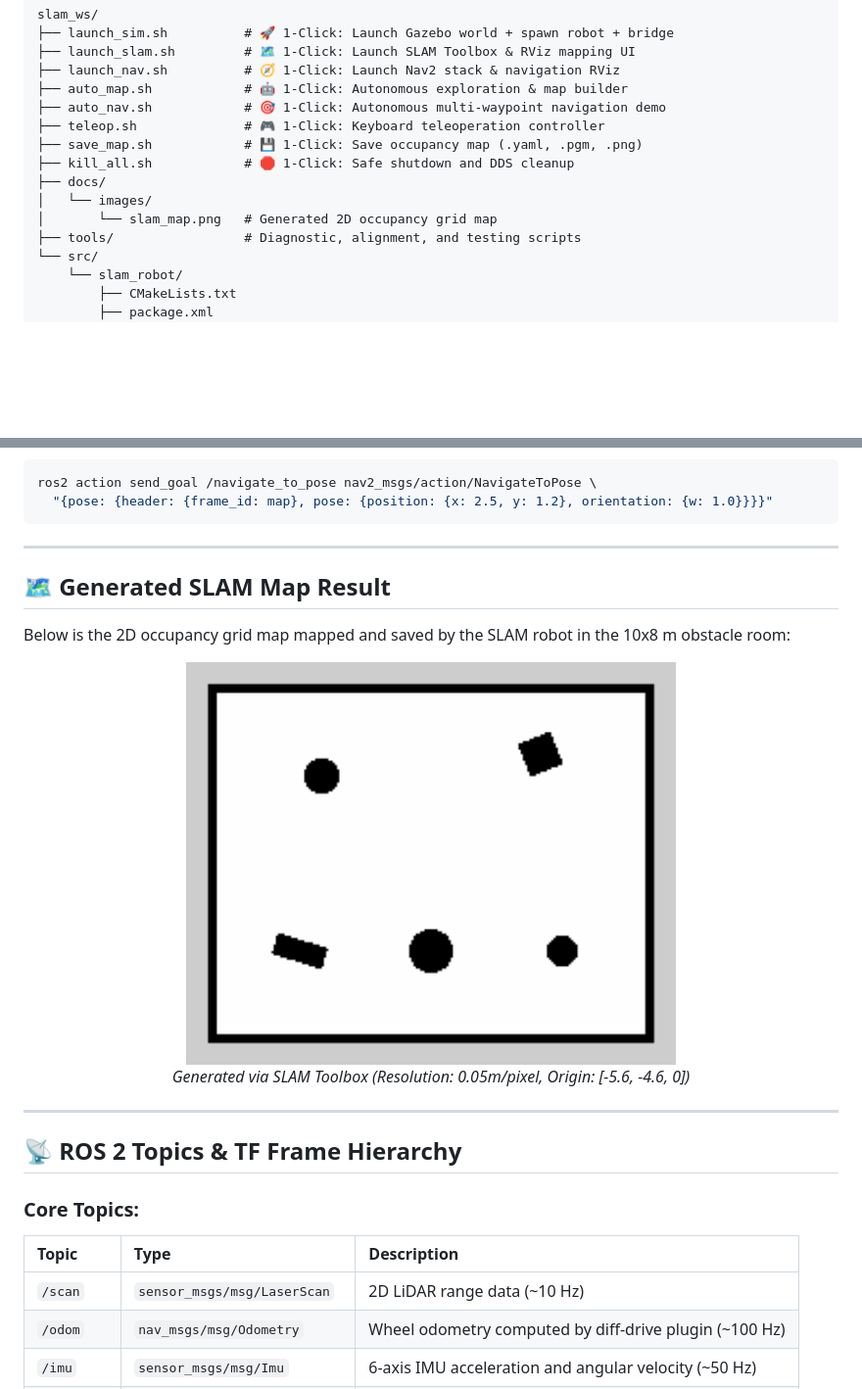
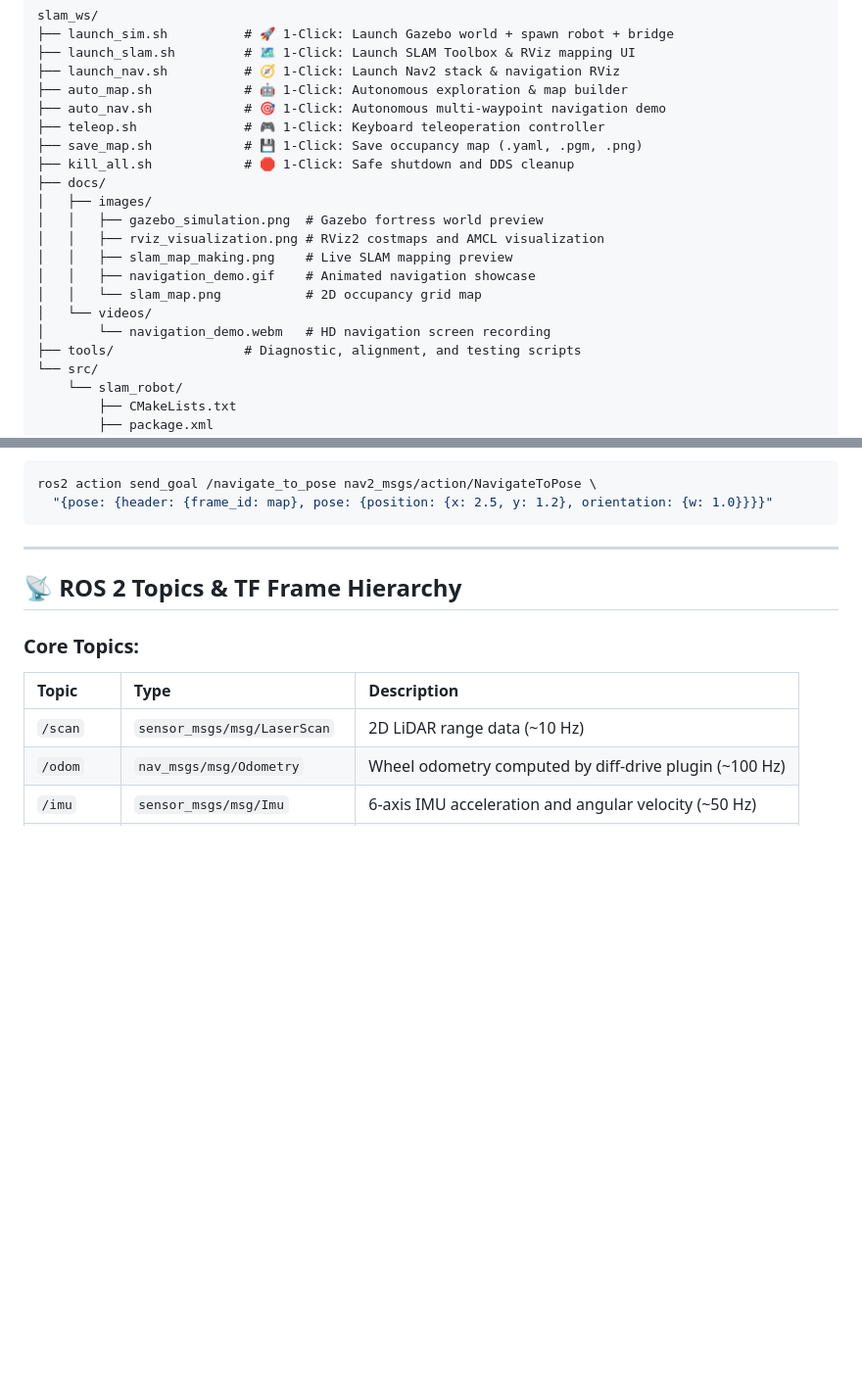
Before and after one commit to Anmoltembhare032005/slam-robot-and-navigation-robot, a Markdown page: README.md, 2 parts joined by grey strips. Shown at 98% size. Rendered like a GitHub page; blank space fills up the shorter version.

```diff
--- a/README.md
+++ b/README.md
@@ -76,8 +99,14 @@ slam_ws/
 ├── save_map.sh            # 💾 1-Click: Save occupancy map (.yaml, .pgm, .png)
 ├── kill_all.sh            # 🛑 1-Click: Safe shutdown and DDS cleanup
 ├── docs/
-│   └── images/
-│       └── slam_map.png   # Generated 2D occupancy grid map
+│   ├── images/
+│   │   ├── gazebo_simulation.png  # Gazebo fortress world preview
+│   │   ├── rviz_visualization.png # RViz2 costmaps and AMCL visualization
+│   │   ├── slam_map_making.png    # Live SLAM mapping preview
+│   │   ├── navigation_demo.gif    # Animated navigation showcase
+│   │   └── slam_map.png           # 2D occupancy grid map
+│   └── videos/
+│       └── navigation_demo.webm   # HD navigation screen recording
 ├── tools/                 # Diagnostic, alignment, and testing scripts
 └── src/
     └── slam_robot/
@@ -219,17 +248,6 @@ ros2 action send_goal /navigate_to_pose nav2_msgs/action/NavigateToPose \
 
 ---
 
-## 🗺️ Generated SLAM Map Result
-
-Below is the 2D occupancy grid map mapped and saved by the SLAM robot in the 10x8 m obstacle room:
-
-<div align="center">
-  <img src="docs/images/slam_map.png" alt="2D SLAM Occupancy Grid Map" width="500"/>
-  <p><i>Generated via SLAM Toolbox (Resolution: 0.05m/pixel, Origin: [-5.6, -4.6, 0])</i></p>
-</div>
-
----
-
 ## 📡 ROS 2 Topics & TF Frame Hierarchy
 
 ### Core Topics:
```
Also changed, not shown: other parts of README.md (+24 -1 lines), docs/images/gazebo_simulation.png (added), docs/images/rviz_visualization.png (added), docs/images/slam_map_making.png (added), 3 other files.
